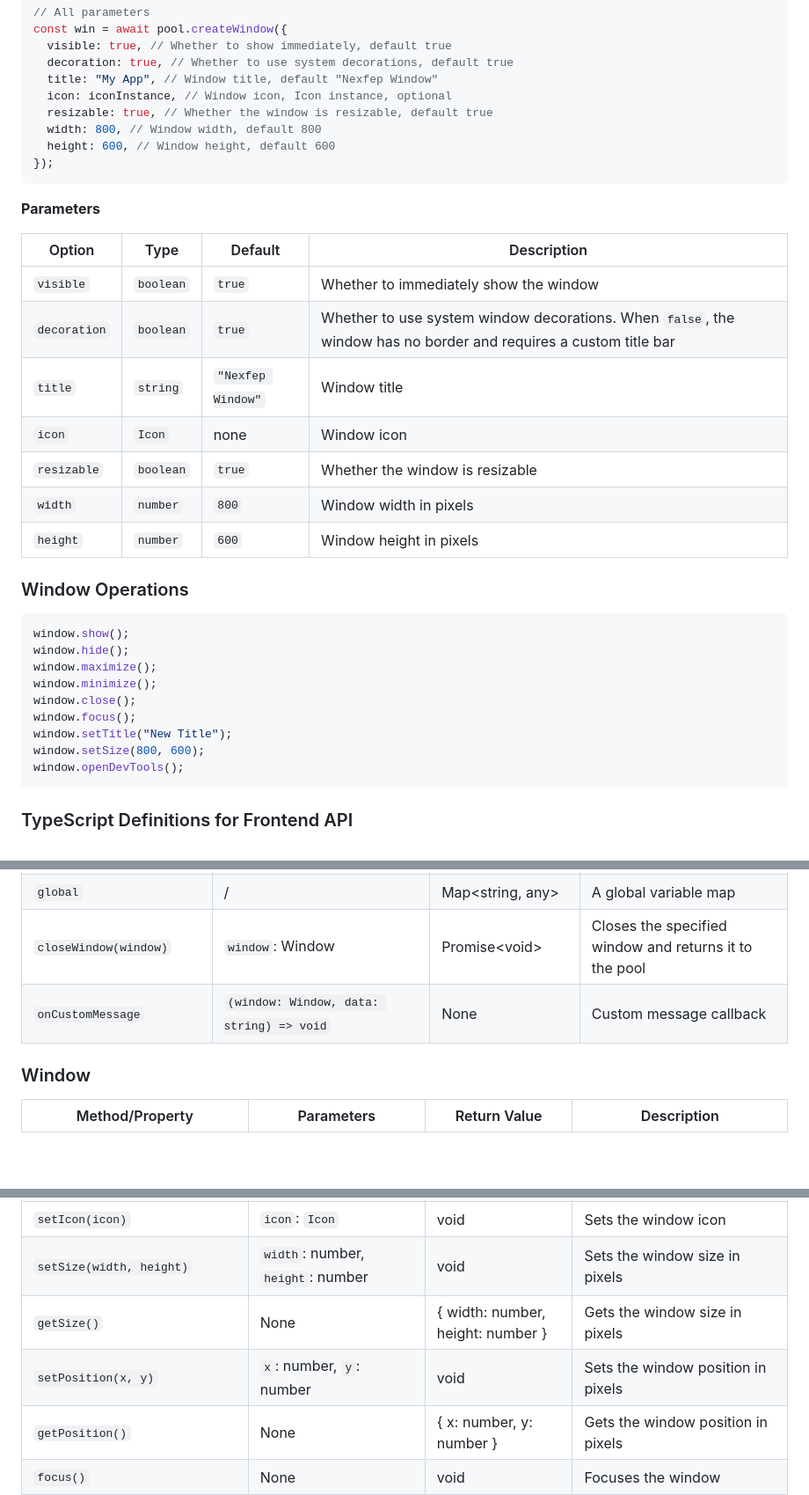
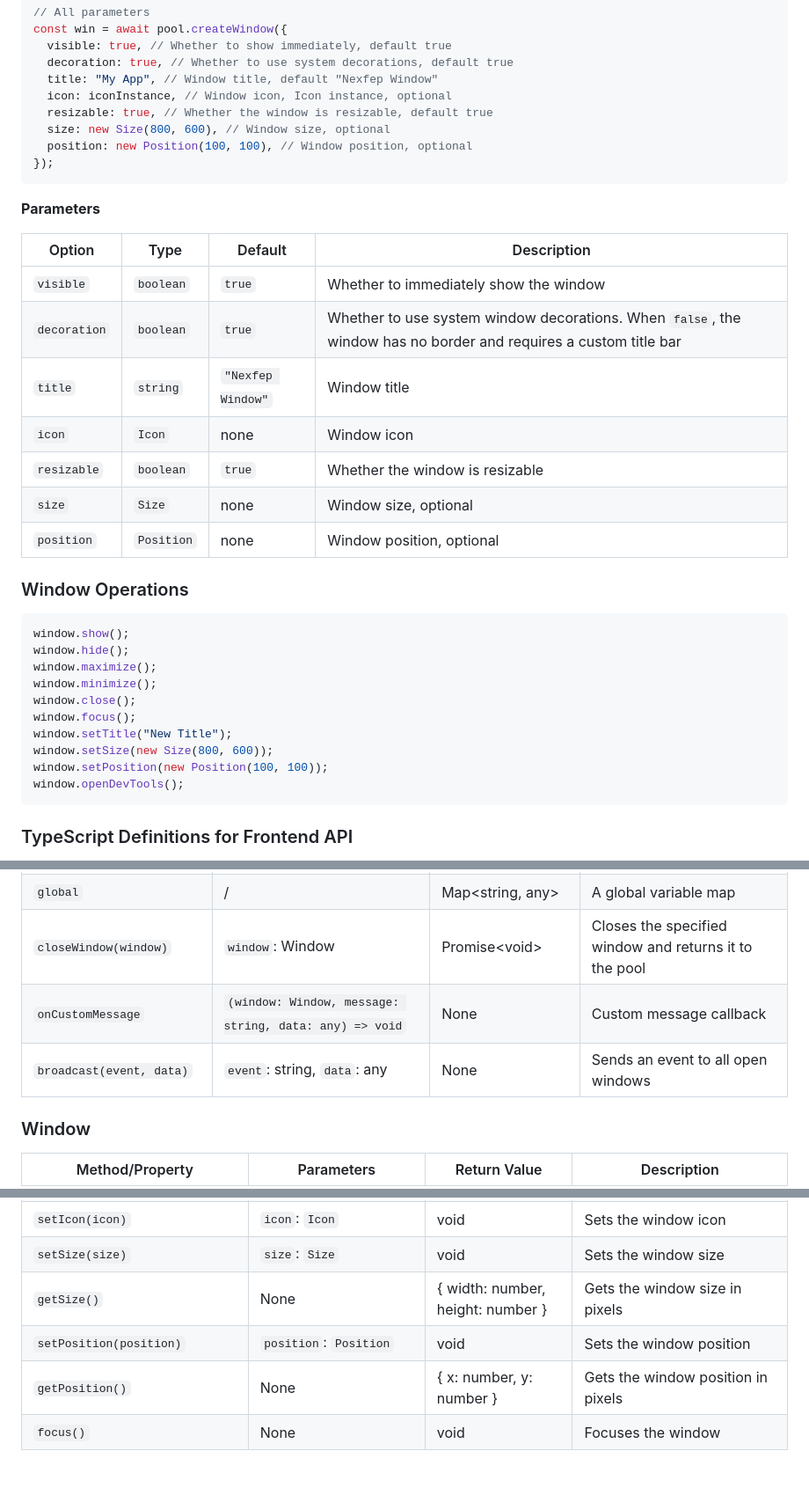
Before and after one commit to nexfteam/Nexfep, a Markdown page: README.md, 3 parts joined by grey strips. Shown at 88% size. Drawn GitHub-style; blank space fills up the shorter version.

````diff
--- a/README.md
+++ b/README.md
@@ -258,22 +258,22 @@ const win = await pool.createWindow({
   title: "My App", // Window title, default "Nexfep Window"
   icon: iconInstance, // Window icon, Icon instance, optional
   resizable: true, // Whether the window is resizable, default true
-  width: 800, // Window width, default 800
-  height: 600, // Window height, default 600
+  size: new Size(800, 600), // Window size, optional
+  position: new Position(100, 100), // Window position, optional
 });
 ```
 
 **Parameters**
 
-| Option       | Type      | Default           | Description                                                                                                      |
-| ------------ | --------- | ----------------- | ---------------------------------------------------------------------------------------------------------------- |
-| `visible`    | `boolean` | `true`            | Whether to immediately show the window                                                                           |
-| `decoration` | `boolean` | `true`            | Whether to use system window decorations. When `false`, the window has no border and requires a custom title bar |
-| `title`      | `string`  | `"Nexfep Window"` | Window title                                                                                                     |
-| `icon`       | `Icon`    | none              | Window icon                                                                                                      |
-| `resizable`  | `boolean` | `true`            | Whether the window is resizable                                                                                  |
-| `width`      | `number`  | `800`             | Window width in pixels                                                                                           |
-| `height`     | `number`  | `600`             | Window height in pixels                                                                                          |
+| Option       | Type        | Default           | Description                                                                                                      |
+| ------------ | ----------- | ----------------- | ---------------------------------------------------------------------------------------------------------------- |
+| `visible`    | `boolean`   | `true`            | Whether to immediately show the window                                                                           |
+| `decoration` | `boolean`   | `true`            | Whether to use system window decorations. When `false`, the window has no border and requires a custom title bar |
+| `title`      | `string`    | `"Nexfep Window"` | Window title                                                                                                     |
+| `icon`       | `Icon`      | none              | Window icon                                                                                                      |
+| `resizable`  | `boolean`   | `true`            | Whether the window is resizable                                                                                  |
+| `size`       | `Size`      | none              | Window size, optional                                                                               |
+| `position`   | `Position`  | none              | Window position, optional                                                                                        |
 
 ### Window Operations
 
@@ -285,7 +285,8 @@ window.minimize();
 window.close();
 window.focus();
 window.setTitle("New Title");
-window.setSize(800, 600);
+window.setSize(new Size(800, 600));
+window.setPosition(new Position(100, 100));
 window.openDevTools();
 ```
 
@@ -654,7 +656,8 @@ Please do not include the outer `metadata` field, just the internal fields. Like
 | `unhandle(event, callback)` | `event`: string, `callback`: (data: any) => any        | None              | Removes the specified event listener                   |
 | `global`                    | /                                                      | Map\<string, any> | A global variable map                                  |
 | `closeWindow(window)`       | `window`: Window                                       | Promise\<void>    | Closes the specified window and returns it to the pool |
-| `onCustomMessage`           | `(window: Window, data: string) => void`               | None              | Custom message callback                                |
+| `onCustomMessage`           | `(window: Window, message: string, data: any) => void` | None              | Custom message callback                                |
+| `broadcast(event, data)`    | `event`: string, `data`: any                           | None              | Sends an event to all open windows                     |
 
 ### Window
 
@@ -675,9 +678,9 @@ Please do not include the outer `metadata` field, just the internal fields. Like
 | `setLevel(level)`                       | `level`: `-1` \| `0` \| `1`                                       | void                              | Sets window level: -1=bottom, 0=normal, 1=top                                                      |
 | `setFullScreen(isFullScreen, options?)` | `isFullScreen`: `boolean`, `options?`: `{ borderless?: boolean }` | void                              | Sets fullscreen mode. `borderless: true` for borderless fullscreen, otherwise exclusive fullscreen |
 | `setIcon(icon)`                         | `icon`: `Icon`                                                    | void                              | Sets the window icon                                                                               |
-| `setSize(width, height)`                | `width`: number, `height`: number                                 | void                              | Sets the window size in pixels                                                                     |
+| `setSize(size)`                         | `size`: `Size`                                                    | void                              | Sets the window size                                                                               |
 | `getSize()`                             | None                                                              | { width: number, height: number } | Gets the window size in pixels                                                                     |
-| `setPosition(x, y)`                     | `x`: number, `y`: number                                          | void                              | Sets the window position in pixels                                                                 |
+| `setPosition(position)`                 | `position`: `Position`                                            | void                              | Sets the window position                                                                           |
 | `getPosition()`                         | None                                                              | { x: number, y: number }          | Gets the window position in pixels                                                                 |
 | `focus()`                               | None                                                              | void                              | Focuses the window                                                                                 |
 | `isFocused()`                           | None                                                              | boolean                           | Whether the window has focus                                                                       |
````
Also changed, not shown: other parts of README.md (+2 -0 lines), README-CN.md (+19 -15 lines).
